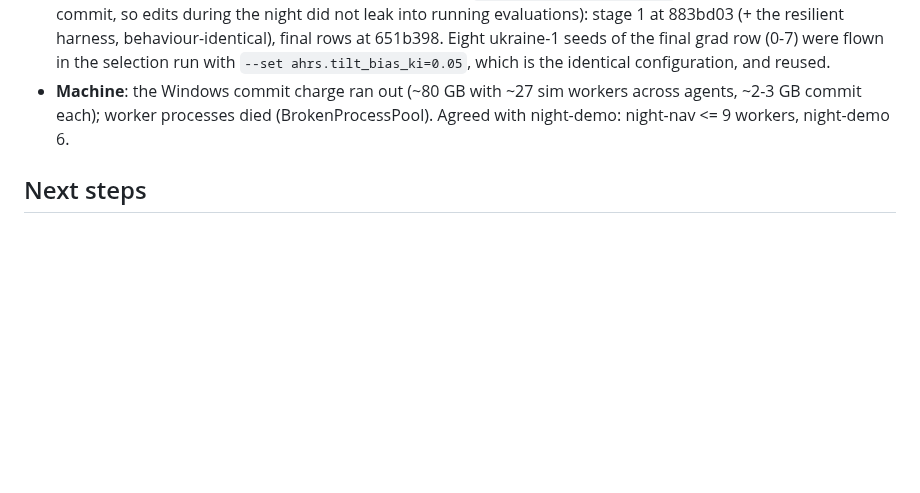
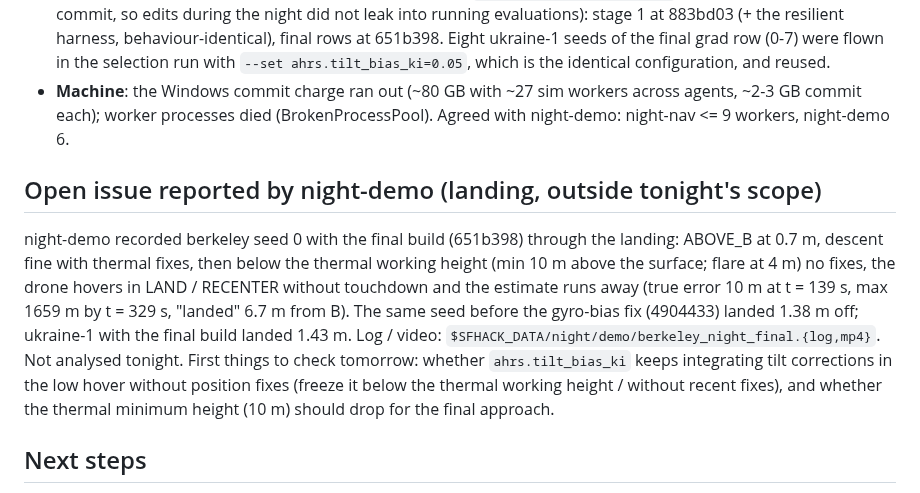
Before and after one commit to MaxBingham/gnss-spoof-guard, a Markdown page: REPORT_night-nav.md, the part around the change. Rendered like a GitHub page; blank space fills up the shorter version.

Commit message:
Report: landing issue seen by night-demo with the final build (open)
Co-Authored-By: Claude Opus 5.5 <noreply@anthropic.com>

```diff
--- a/REPORT_night-nav.md
+++ b/REPORT_night-nav.md
@@ -85,6 +85,17 @@ gyro-bias fix). Open-loop bench: grad 66-79 % fix rate, median 0.5-0.65 m; road
 - **Machine**: the Windows commit charge ran out (~80 GB with ~27 sim workers across agents, ~2-3 GB commit each);
   worker processes died (BrokenProcessPool). Agreed with night-demo: night-nav <= 9 workers, night-demo 6.
 
+## Open issue reported by night-demo (landing, outside tonight's scope)
+
+night-demo recorded berkeley seed 0 with the final build (651b398) through the landing: ABOVE_B at 0.7 m, descent
+fine with thermal fixes, then below the thermal working height (min 10 m above the surface; flare at 4 m) no fixes,
+the drone hovers in LAND / RECENTER without touchdown and the estimate runs away (true error 10 m at t = 139 s,
+max 1659 m by t = 329 s, "landed" 6.7 m from B). The same seed before the gyro-bias fix (4904433) landed 1.38 m off;
+ukraine-1 with the final build landed 1.43 m. Log / video: `$SFHACK_DATA/night/demo/berkeley_night_final.{log,mp4}`.
+Not analysed tonight. First things to check tomorrow: whether `ahrs.tilt_bias_ki` keeps integrating tilt corrections
+in the low hover without position fixes (freeze it below the thermal working height / without recent fixes), and
+whether the thermal minimum height (10 m) should drop for the final approach.
+
 ## Next steps
 
 1. For the demo: fly ukraine-1 on night-demo's ROADS route (20/20 in their run with this fix) - the straight
```
